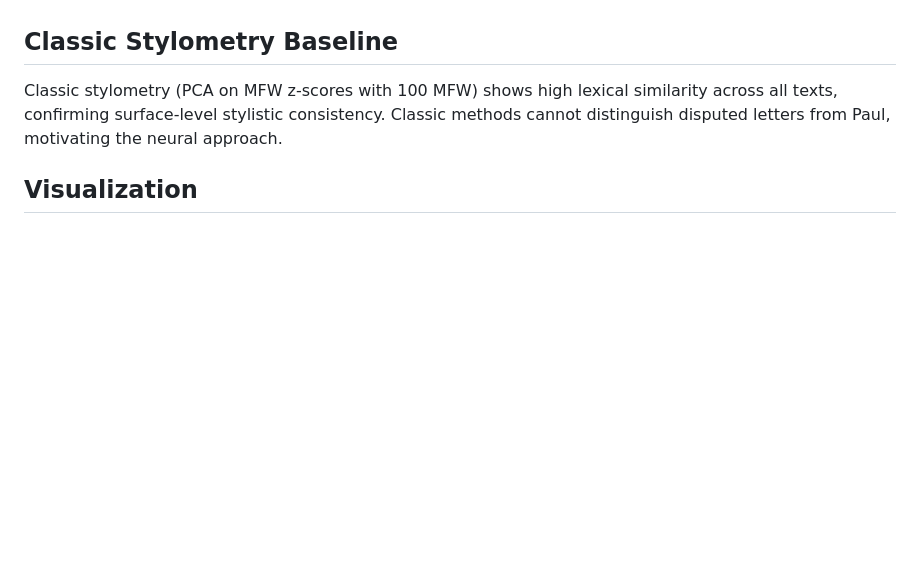
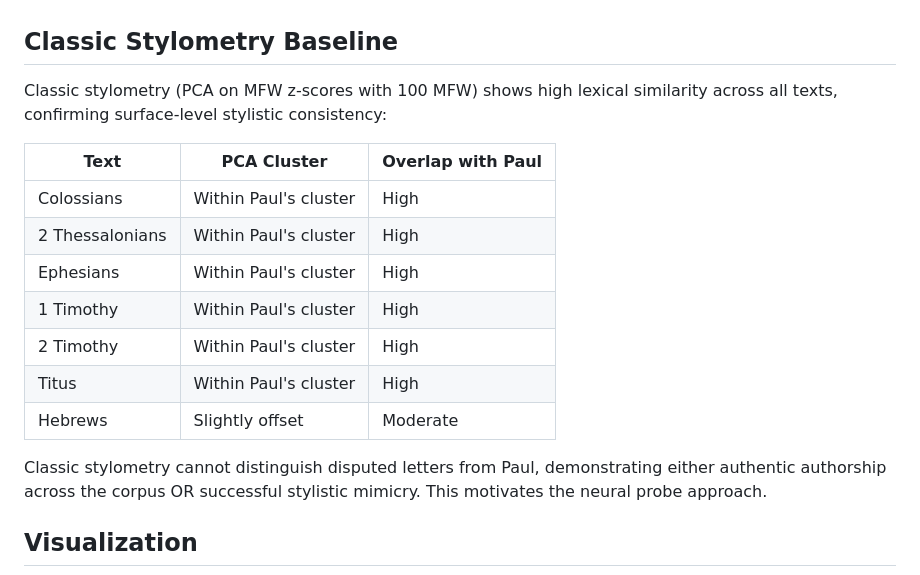
Before and after one commit to Agnieszkachr/neural-scribe-pilot, a Markdown page: README.md, the part around the change. GitHub-like rendering; blank space fills up the shorter version.

Commit message:
fix: restore classic stylometry table in README

```diff
--- a/README.md
+++ b/README.md
@@ -120,8 +120,21 @@ significance, while Ancient-Greek-BERT shows the same trend.
 ## Classic Stylometry Baseline
 
 Classic stylometry (PCA on MFW z-scores with 100 MFW) shows high lexical similarity
-across all texts, confirming surface-level stylistic consistency. Classic methods
-cannot distinguish disputed letters from Paul, motivating the neural approach.
+across all texts, confirming surface-level stylistic consistency:
+
+| Text | PCA Cluster | Overlap with Paul |
+|------|-------------|-------------------|
+| Colossians | Within Paul's cluster | High |
+| 2 Thessalonians | Within Paul's cluster | High |
+| Ephesians | Within Paul's cluster | High |
+| 1 Timothy | Within Paul's cluster | High |
+| 2 Timothy | Within Paul's cluster | High |
+| Titus | Within Paul's cluster | High |
+| Hebrews | Slightly offset | Moderate |
+
+Classic stylometry cannot distinguish disputed letters from Paul, demonstrating
+either authentic authorship across the corpus OR successful stylistic mimicry.
+This motivates the neural probe approach.
 
 ## Visualization
 
```
